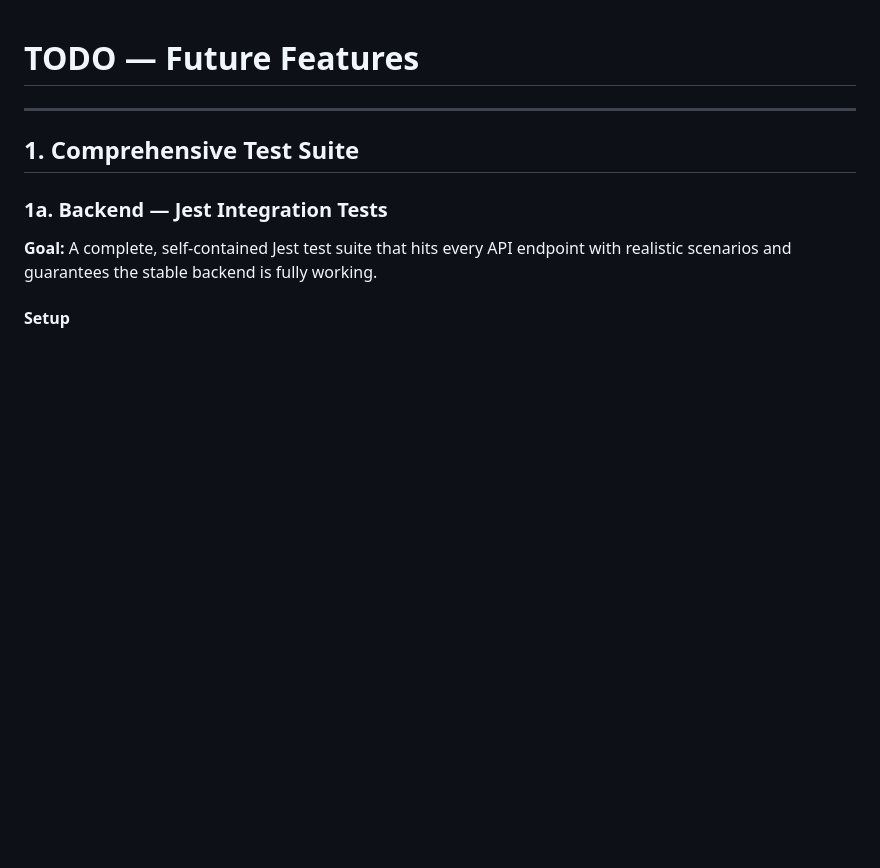
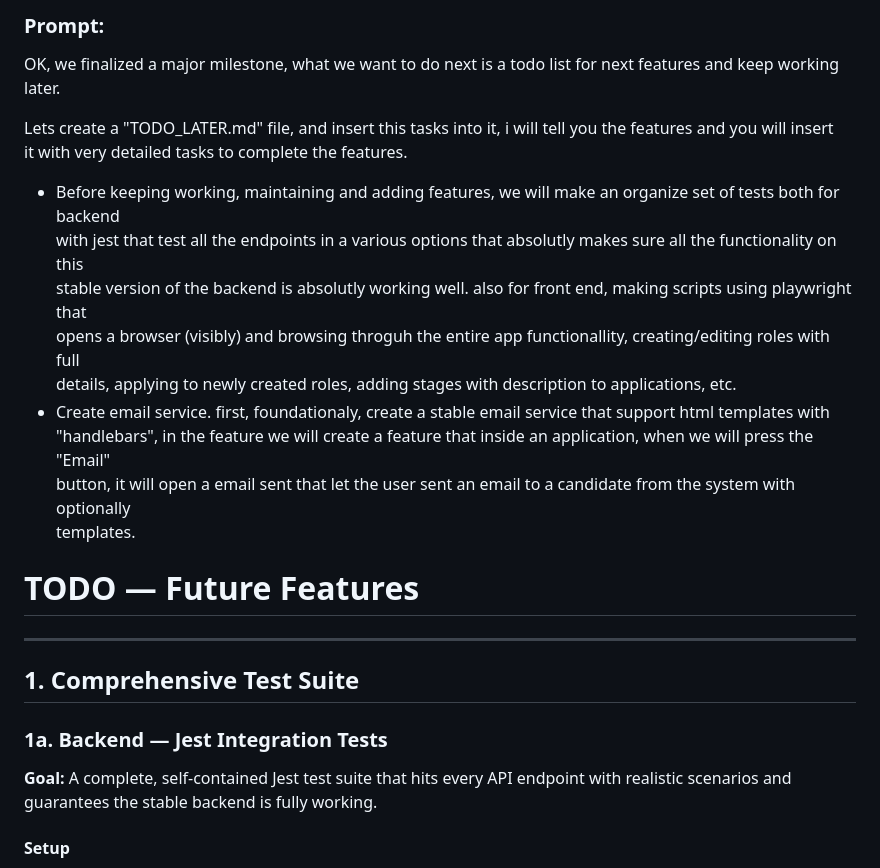
Before and after one commit to barakgoren/clever-hr, a Markdown page: TODO_LATER.md, the part around the change. Drawn GitHub-style; blank space fills up the shorter version.

Commit message:
docs: update TODO_LATER.md with detailed tasks for backend tests and email service

```diff
--- a/TODO_LATER.md
+++ b/TODO_LATER.md
@@ -1,4 +1,23 @@
+### Prompt:
+
+OK, we finalized a major milestone, what we want to do next is a todo list for next features and keep working later.
+
+  Lets create a "TODO_LATER.md" file, and insert this tasks into it, i will tell you the features and you will insert
+  it with very detailed tasks to complete the features.
+
+  - Before keeping working, maintaining and adding features, we will make an organize set of tests both for backend
+  with jest that test all the endpoints in a various options that absolutly makes sure all the functionality on this
+  stable version of the backend is absolutly working well. also for front end, making scripts using playwright that
+  opens a browser (visibly) and browsing throguh the entire app functionallity, creating/editing roles with full
+  details, applying to newly created roles, adding stages with description to applications, etc.
+  - Create email service. first, foundationaly, create a stable email service that support html templates with
+  "handlebars", in the feature we will create a feature that inside an application, when we will press the "Email"
+  button, it will open a email sent that let the user sent an email to a candidate from the system with optionally
+  templates.
+
+
 # TODO — Future Features
+
 
 ---
 
```
